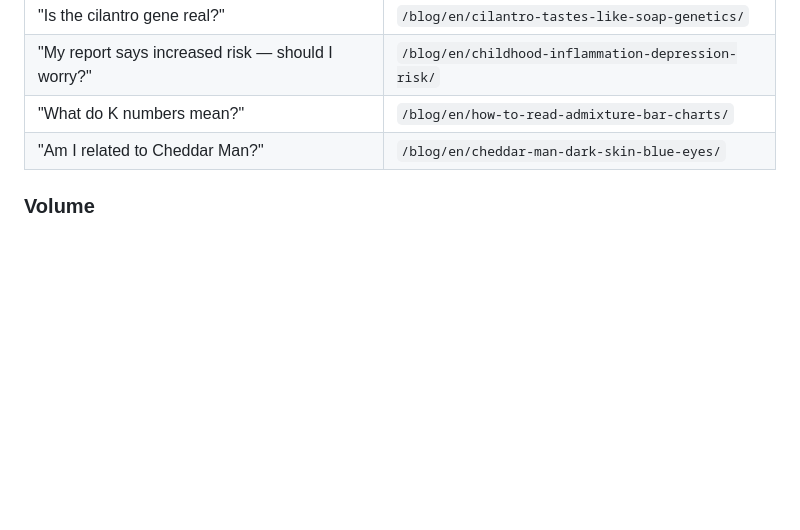
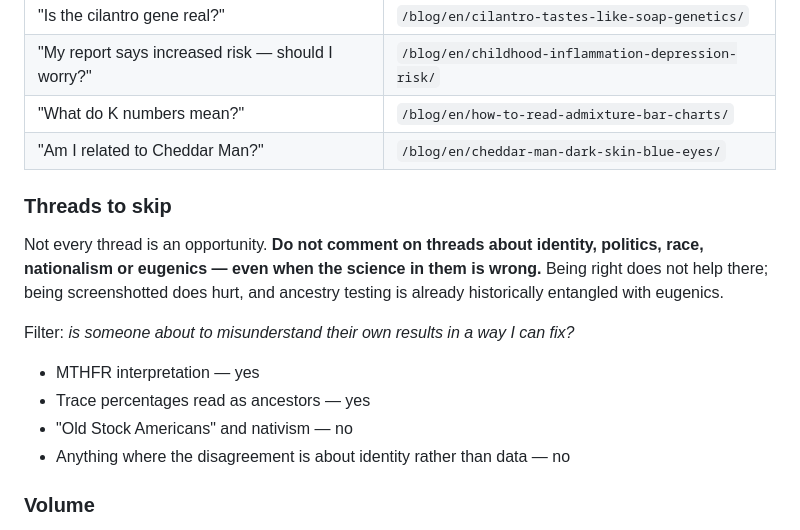
Before and after one commit to InSilicoDB/geneplaza-blogs, a Markdown page: GROWTH.md, the part around the change. Drawn GitHub-style; blank space fills up the shorter version.

Commit message:
Add rule: skip identity/politics/eugenics threads

```diff
--- a/GROWTH.md
+++ b/GROWTH.md
@@ -124,6 +124,20 @@ likely place to get the domain flagged.
 | "What do K numbers mean?" | `/blog/en/how-to-read-admixture-bar-charts/` |
 | "Am I related to Cheddar Man?" | `/blog/en/cheddar-man-dark-skin-blue-eyes/` |
 
+### Threads to skip
+
+Not every thread is an opportunity. **Do not comment on threads about identity,
+politics, race, nationalism or eugenics — even when the science in them is wrong.**
+Being right does not help there; being screenshotted does hurt, and ancestry
+testing is already historically entangled with eugenics.
+
+Filter: *is someone about to misunderstand their own results in a way I can fix?*
+
+- MTHFR interpretation — yes
+- Trace percentages read as ancestors — yes
+- "Old Stock Americans" and nativism — no
+- Anything where the disagreement is about identity rather than data — no
+
 ### Volume
 
 **2–3 answers/day in week 1, across all Tier 1 subs combined** — not per sub.
```
